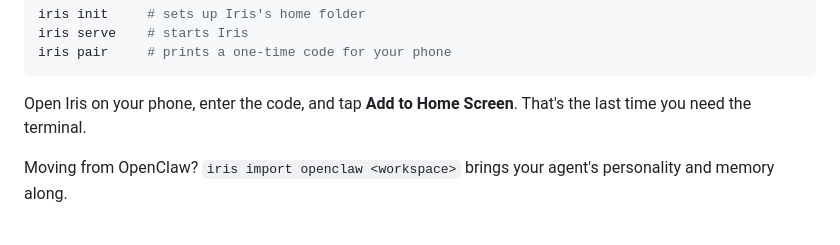
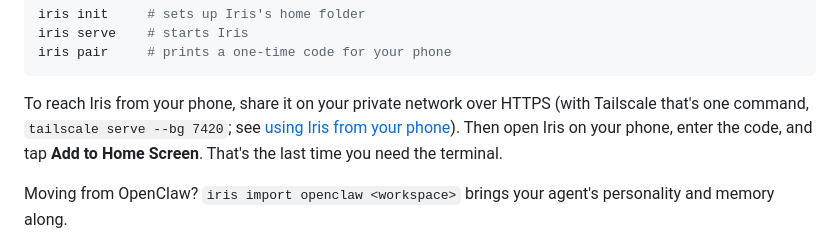
Before and after one commit to zsandifer/Iris, a Markdown page: README.md, the part around the change. GitHub-like rendering.

````diff
--- a/README.md
+++ b/README.md
@@ -151,7 +151,10 @@ iris serve    # starts Iris
 iris pair     # prints a one-time code for your phone
 ```
 
-Open Iris on your phone, enter the code, and tap **Add to Home Screen**.
+To reach Iris from your phone, share it on your private network over HTTPS
+(with Tailscale that's one command, `tailscale serve --bg 7420`; see
+[using Iris from your phone](docs/SELF-HOSTING.md#using-iris-from-your-phone)).
+Then open Iris on your phone, enter the code, and tap **Add to Home Screen**.
 That's the last time you need the terminal.
 
 Moving from OpenClaw? `iris import openclaw <workspace>` brings your agent's
````
Also changed, not shown: docs/SELF-HOSTING.md (+34 -4 lines).
